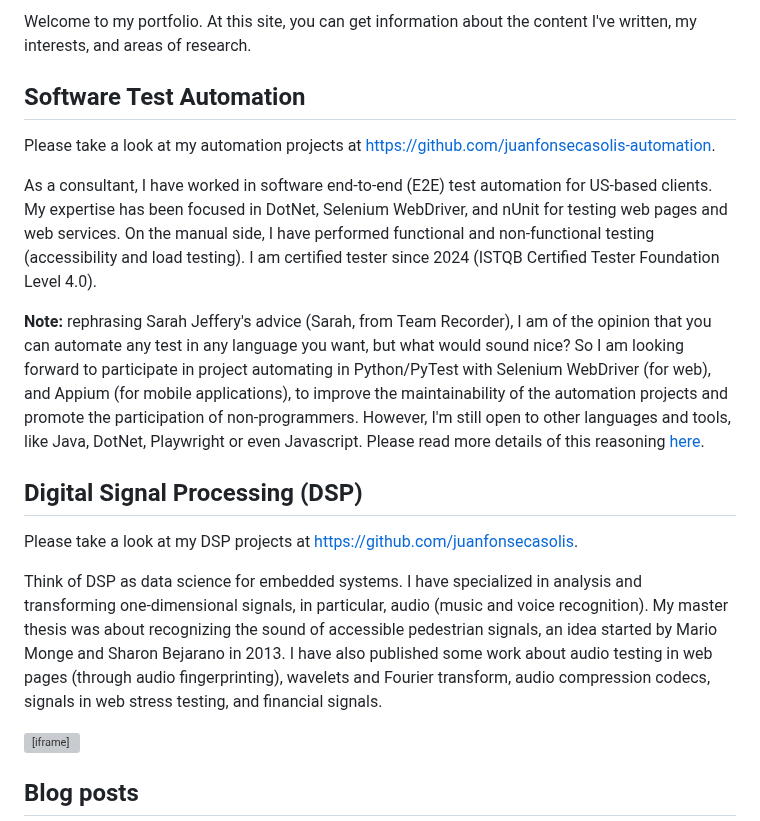
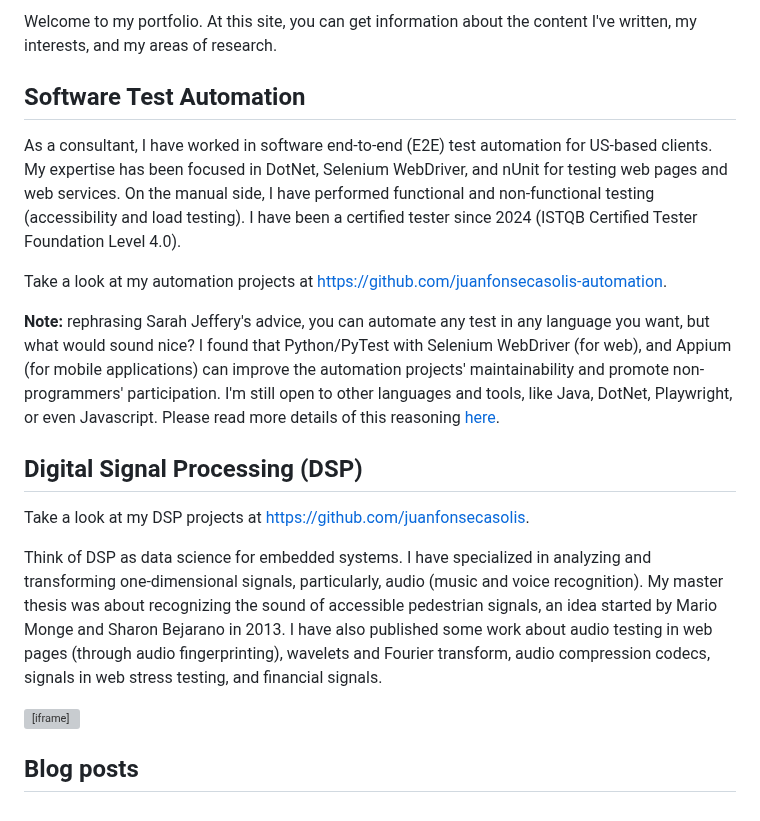
Before and after one commit to juanfonsecasolis/juanfonsecasolis.github.io, a Markdown page: README.md, the part around the change. GitHub-like rendering; grey boxes are pictures that could not be loaded.

```diff
--- a/README.md
+++ b/README.md
@@ -1,16 +1,16 @@
-Welcome to my portfolio. At this site, you can get information about the content I've written, my interests, and areas of research.
+Welcome to my portfolio. At this site, you can get information about the content I've written, my interests, and my areas of research.
 
 ## Software Test Automation
-Please take a look at my automation projects at [https://github.com/juanfonsecasolis-automation](https://github.com/juanfonsecasolis-automation).
+As a consultant, I have worked in software end-to-end (E2E) test automation for US-based clients. My expertise has been focused in DotNet, Selenium WebDriver, and nUnit for testing web pages and web services. On the manual side, I have performed functional and non-functional testing (accessibility and load testing). I have been a certified tester since 2024 (ISTQB Certified Tester Foundation Level 4.0).
 
-As a consultant, I have worked in software end-to-end (E2E) test automation for US-based clients. My expertise has been focused in DotNet, Selenium WebDriver, and nUnit for testing web pages and web services. On the manual side, I have performed functional and non-functional testing (accessibility and load testing). I am certified tester since 2024 (ISTQB Certified Tester Foundation Level 4.0).
+Take a look at my automation projects at [https://github.com/juanfonsecasolis-automation](https://github.com/juanfonsecasolis-automation).
 
-**Note:** rephrasing Sarah Jeffery's advice (Sarah, from Team Recorder), I am of the opinion that you can automate any test in any language you want, but what would sound nice? So I am looking forward to participate in project automating in Python/PyTest with Selenium WebDriver (for web), and Appium (for mobile applications), to improve the maintainability of the automation projects and promote the participation of non-programmers. However, I'm still open to other languages and tools, like Java, DotNet, Playwright or even Javascript. Please read more details of this reasoning [here](https://github.com/juanfonsecasolis-automation/javascript-playwright?tab=readme-ov-file#disclaimer).
+**Note:** rephrasing Sarah Jeffery's advice, you can automate any test in any language you want, but what would sound nice? I found that Python/PyTest with Selenium WebDriver (for web), and Appium (for mobile applications) can improve the automation projects' maintainability and promote non-programmers' participation. I'm still open to other languages and tools, like Java, DotNet, Playwright, or even Javascript. Please read more details of this reasoning [here](https://github.com/juanfonsecasolis-automation/javascript-playwright?tab=readme-ov-file#disclaimer).
 
 ## Digital Signal Processing (DSP)
-Please take a look at my DSP projects at [https://github.com/juanfonsecasolis](https://github.com/juanfonsecasolis).
+Take a look at my DSP projects at [https://github.com/juanfonsecasolis](https://github.com/juanfonsecasolis).
 
-Think of DSP as data science for embedded systems. I have specialized in analysis and transforming one-dimensional signals, in particular, audio (music and voice recognition). My master thesis was about recognizing the sound of accessible pedestrian signals, an idea started by Mario Monge and Sharon Bejarano in 2013. I have also published some work about audio testing in web pages (through audio fingerprinting), wavelets and Fourier transform, audio compression codecs, signals in web stress testing, and financial signals.
+Think of DSP as data science for embedded systems. I have specialized in analyzing and transforming one-dimensional signals, particularly, audio (music and voice recognition). My master thesis was about recognizing the sound of accessible pedestrian signals, an idea started by Mario Monge and Sharon Bejarano in 2013. I have also published some work about audio testing in web pages (through audio fingerprinting), wavelets and Fourier transform, audio compression codecs, signals in web stress testing, and financial signals.
 
 <iframe width="369" height="207" src="https://www.youtube.com/embed/L7m8BFLCArM" frameborder="0" allow="accelerometer; autoplay; encrypted-media; gyroscope; picture-in-picture" allowfullscreen></iframe>
 <br>
```
